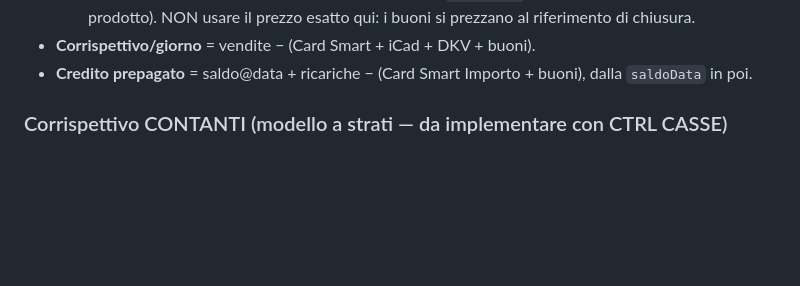
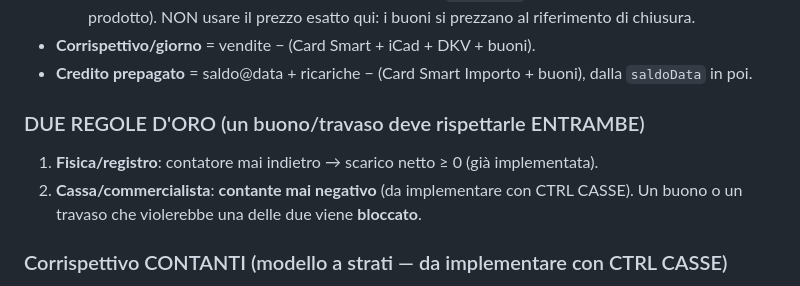
Before and after one commit to luifabx-dot/faboil, a Markdown page: registro-dogana/PROGRESS.md, the part around the change. Rendered like a GitHub page; blank space fills up the shorter version.

Commit message:
PROGRESS: due regole d'oro (registro >=0 e contante >=0)
Formalizza che ogni buono/travaso deve rispettare ENTRAMBE le regole:
1) fisica/registro (netto >= 0, già implementata);
2) cassa/commercialista (contante mai negativo, da fare con CTRL CASSE).
Chi viola una delle due viene bloccato.

Co-Authored-By: Claude Opus 4.8 <noreply@anthropic.com>
Claude-Session: https://claude.ai/code/session_01EfWw9HS4pkY49be32qRsLx

```diff
--- a/registro-dogana/PROGRESS.md
+++ b/registro-dogana/PROGRESS.md
@@ -65,6 +65,11 @@ Ultimo aggiornamento: 2026-06-24.
     giorno per prodotto). NON usare il prezzo esatto qui: i buoni si prezzano al riferimento di chiusura.
 - **Corrispettivo/giorno** = vendite − (Card Smart + iCad + DKV + buoni).
 - **Credito prepagato** = saldo@data + ricariche − (Card Smart Importo + buoni), dalla `saldoData` in poi.
+
+### DUE REGOLE D'ORO (un buono/travaso deve rispettarle ENTRAMBE)
+1. **Fisica/registro**: contatore mai indietro → scarico netto ≥ 0 (già implementata).
+2. **Cassa/commercialista**: **contante mai negativo** (da implementare con CTRL CASSE).
+Un buono o un travaso che violerebbe una delle due viene **bloccato**.
 
 ### Corrispettivo CONTANTI (modello a strati — da implementare con CTRL CASSE)
 Esempio 1 giugno: vendite 10.000 (10.000 L×1€) − CS 5.000 − iCad 1.000 − DKV 1.000 = **corrispettivo 3.000**;
```
